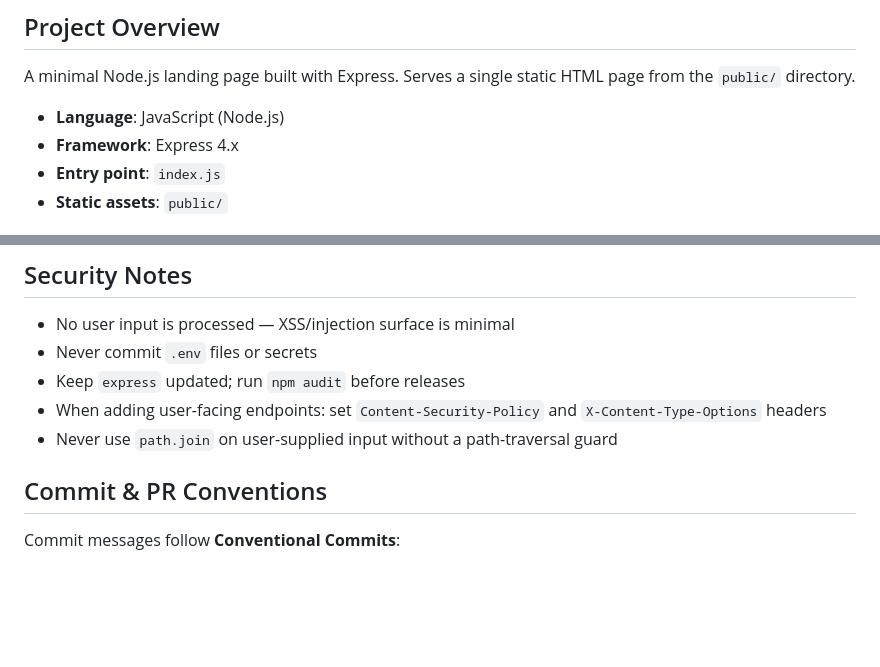
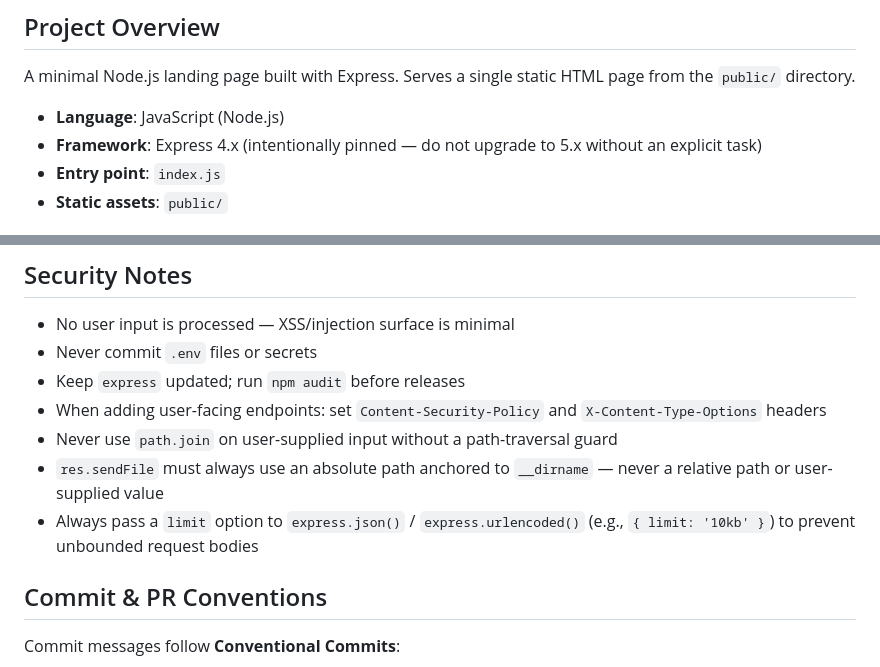
Before and after one commit to birme/osc-skills-stest, a Markdown page: CLAUDE.md, 2 parts joined by grey strips. Rendered like a GitHub page; blank space fills up the shorter version.

```diff
--- a/CLAUDE.md
+++ b/CLAUDE.md
@@ -5,7 +5,7 @@
 A minimal Node.js landing page built with Express. Serves a single static HTML page from the `public/` directory.
 
 - **Language**: JavaScript (Node.js)
-- **Framework**: Express 4.x
+- **Framework**: Express 4.x (intentionally pinned — do not upgrade to 5.x without an explicit task)
 - **Entry point**: `index.js`
 - **Static assets**: `public/`
 
@@ -71,6 +71,8 @@ Add `"lint": "eslint ."` to scripts.
 - Keep `express` updated; run `npm audit` before releases
 - When adding user-facing endpoints: set `Content-Security-Policy` and `X-Content-Type-Options` headers
 - Never use `path.join` on user-supplied input without a path-traversal guard
+- `res.sendFile` must always use an absolute path anchored to `__dirname` — never a relative path or user-supplied value
+- Always pass a `limit` option to `express.json()` / `express.urlencoded()` (e.g., `{ limit: '10kb' }`) to prevent unbounded request bodies
 
 ## Commit & PR Conventions
 
```
Also changed, not shown: .claude/agents/developer.md (+12 -5 lines), .claude/agents/reviewer.md (+6 -3 lines).
